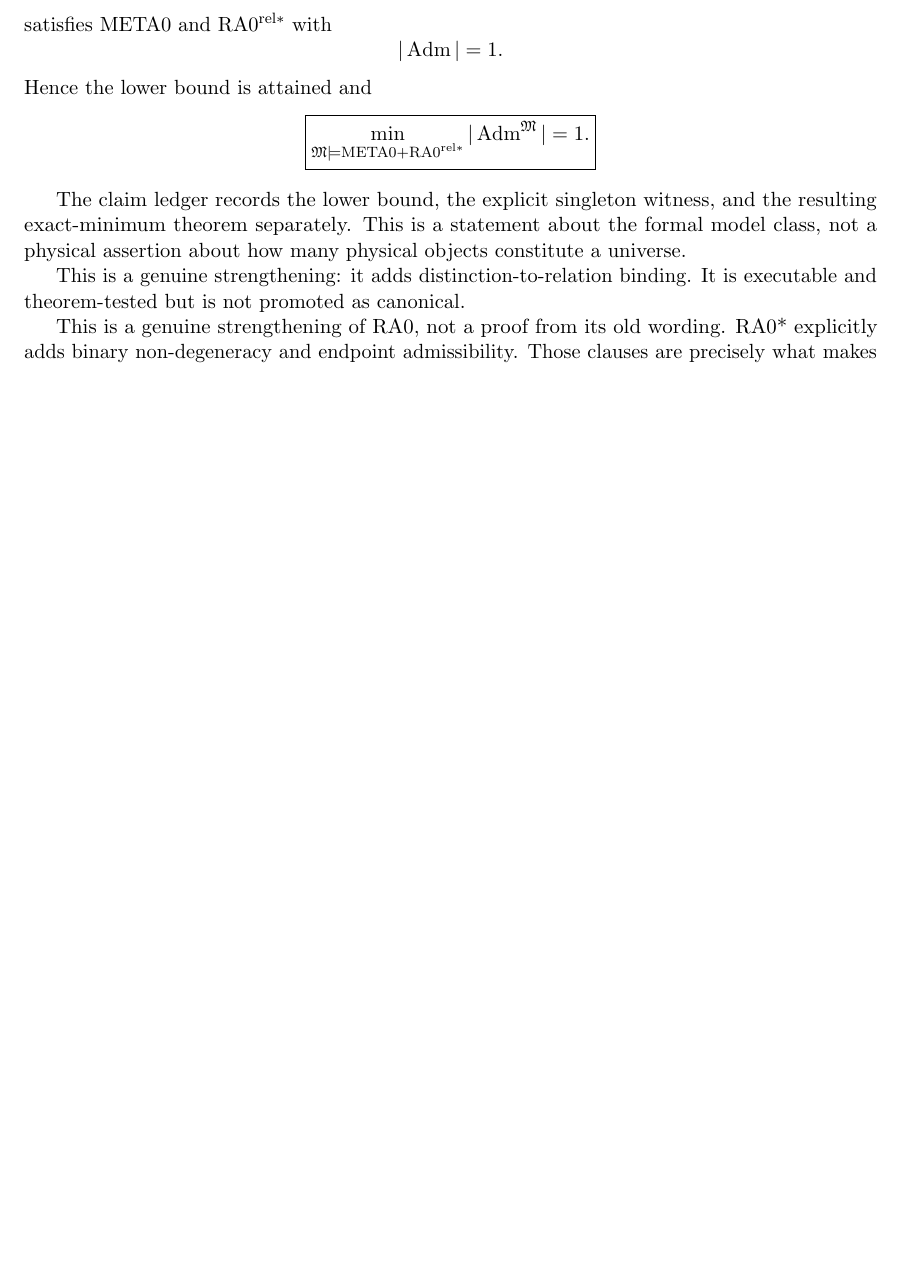
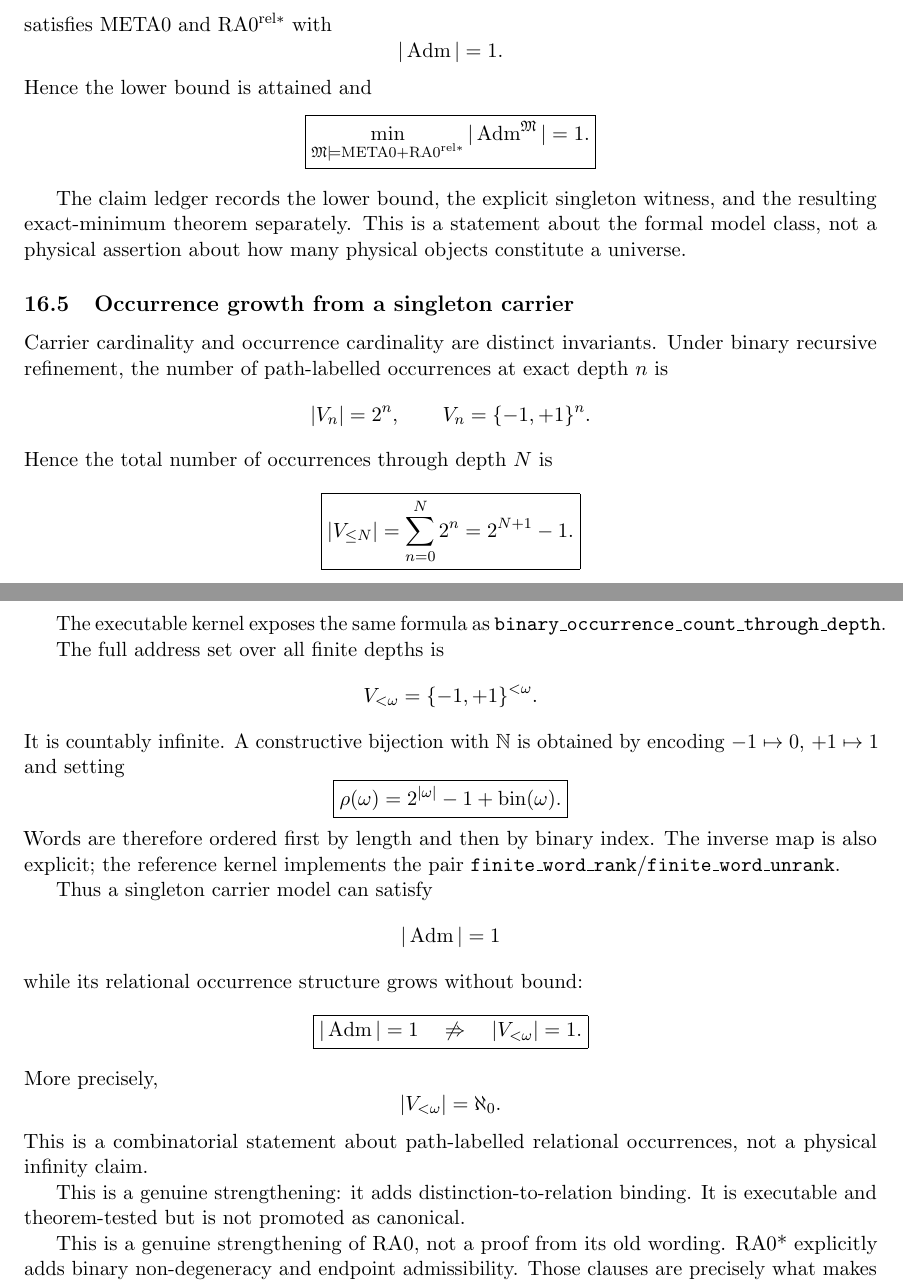
Before and after one commit to AdrianLipa90/Relational-Dynamic-State-Space, a LaTeX paper (monograph/main.tex): part of page 16 of 18 before the commit and two parts of pages 16 and 17 of 19 after it, the two joined at a grey line, cut so that both start at the same text, the shorter picture padded with empty space. Compiled offline with pdfLaTeX.

Commit message:
docs: prove singleton occurrence growth and finite-word countability

```diff
--- a/monograph/main.tex
+++ b/monograph/main.tex
@@ -1555,6 +1555,70 @@ The claim ledger records the lower bound, the explicit singleton witness, and
 the resulting exact-minimum theorem separately. This is a statement about the
 formal model class, not a physical assertion about how many physical objects
 constitute a universe.
+
+\subsection{Occurrence growth from a singleton carrier}
+
+Carrier cardinality and occurrence cardinality are distinct invariants. Under
+binary recursive refinement, the number of path-labelled occurrences at
+exact depth \(n\) is
+\[
+|V_n|=2^n,
+\qquad
+V_n=\{-1,+1\}^{n}.
+\]
+Hence the total number of occurrences through depth \(N\) is
+\[
+\boxed{
+|V_{\le N}|
+=
+\sum_{n=0}^{N}2^n
+=
+2^{N+1}-1.
+}
+\]
+
+The executable kernel exposes the same formula as
+\texttt{binary\_occurrence\_count\_through\_depth}.
+
+The full address set over all finite depths is
+\[
+V_{<\omega}
+=
+\{-1,+1\}^{<\omega}.
+\]
+It is countably infinite. A constructive bijection with \(\mathbb N\) is
+obtained by encoding \(-1\mapsto0\), \(+1\mapsto1\) and setting
+\[
+\boxed{
+\rho(\omega)
+=
+2^{|\omega|}-1
++
+\operatorname{bin}(\omega).
+}
+\]
+Words are therefore ordered first by length and then by binary index. The
+inverse map is also explicit; the reference kernel implements the pair
+\texttt{finite\_word\_rank}/\texttt{finite\_word\_unrank}.
+
+Thus a singleton carrier model can satisfy
+\[
+|\operatorname{Adm}|=1
+\]
+while its relational occurrence structure grows without bound:
+\[
+\boxed{
+|\operatorname{Adm}|=1
+\quad\not\Rightarrow\quad
+|V_{<\omega}|=1.
+}
+\]
+More precisely,
+\[
+|V_{<\omega}|=\aleph_0.
+\]
+This is a combinatorial statement about path-labelled relational occurrences,
+not a physical infinity claim.
 
 This is a genuine strengthening: it adds distinction-to-relation binding.
 It is executable and theorem-tested but is not promoted as canonical.
```
